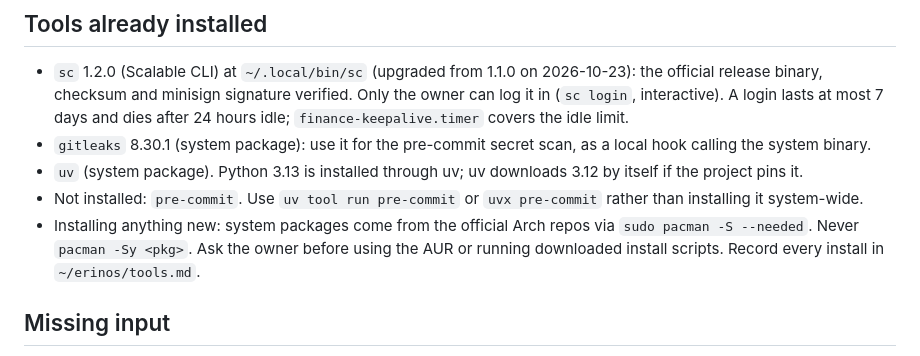
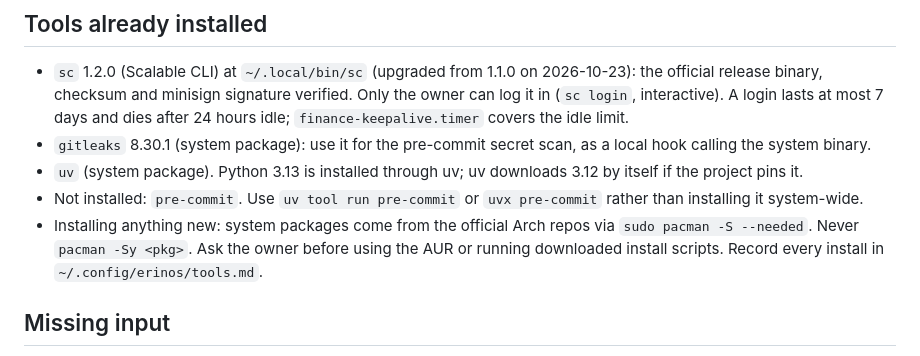
Before and after one commit to fconforti/bot-vs-market, a Markdown page: CLAUDE.md, the part around the change. Rendered like a GitHub page.

Commit message:
CLAUDE.md: the install log moved to ~/.config/erinos/tools.md
Co-Authored-By: Claude Opus 5.5 <noreply@anthropic.com>
Claude-Session: https://claude.ai/code/session_01XbWfHgGvL9QWGNdMeh8hSt

```diff
--- a/CLAUDE.md
+++ b/CLAUDE.md
@@ -29,7 +29,7 @@ The build spec is `CLAUDE_BRIEF.md`. This file describes the machine as it actua
 - `gitleaks` 8.30.1 (system package): use it for the pre-commit secret scan, as a local hook calling the system binary.
 - `uv` (system package). Python 3.13 is installed through uv; uv downloads 3.12 by itself if the project pins it.
 - Not installed: `pre-commit`. Use `uv tool run pre-commit` or `uvx pre-commit` rather than installing it system-wide.
-- Installing anything new: system packages come from the official Arch repos via `sudo pacman -S --needed`. Never `pacman -Sy <pkg>`. Ask the owner before using the AUR or running downloaded install scripts. Record every install in `~/erinos/tools.md`.
+- Installing anything new: system packages come from the official Arch repos via `sudo pacman -S --needed`. Never `pacman -Sy <pkg>`. Ask the owner before using the AUR or running downloaded install scripts. Record every install in `~/.config/erinos/tools.md`.
 
 ## Missing input
 
```
